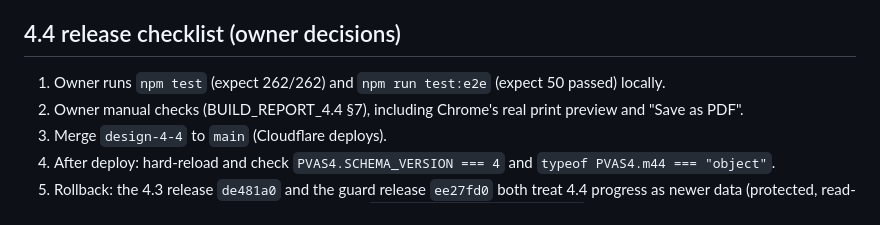
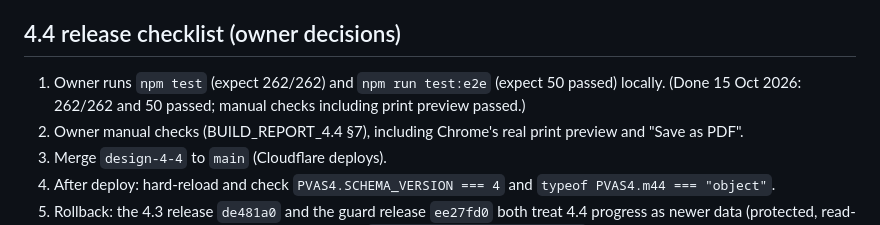
Before and after one commit to probinsiyanongva-rgb/pva-find-your-direction, a Markdown page: README.md, the part around the change. Rendered like a GitHub page.

```diff
--- a/README.md
+++ b/README.md
@@ -147,7 +147,7 @@ npx playwright install chromium && npm run test:e2e   # real-browser suite: layo
 - Assets load with `?v=4.4.0`.
 
 ## 4.4 release checklist (owner decisions)
-1. Owner runs `npm test` (expect 262/262) and `npm run test:e2e` (expect 50 passed) locally.
+1. Owner runs `npm test` (expect 262/262) and `npm run test:e2e` (expect 50 passed) locally. (Done 15 Oct 2026: 262/262 and 50 passed; manual checks including print preview passed.)
 2. Owner manual checks (BUILD_REPORT_4.4 §7), including Chrome's real print preview and "Save as PDF".
 3. Merge `design-4-4` to `main` (Cloudflare deploys).
 4. After deploy: hard-reload and check `PVAS4.SCHEMA_VERSION === 4` and `typeof PVAS4.m44 === "object"`.
```
Also changed, not shown: BUILD_REPORT_4.4.md (+8 -2 lines).
